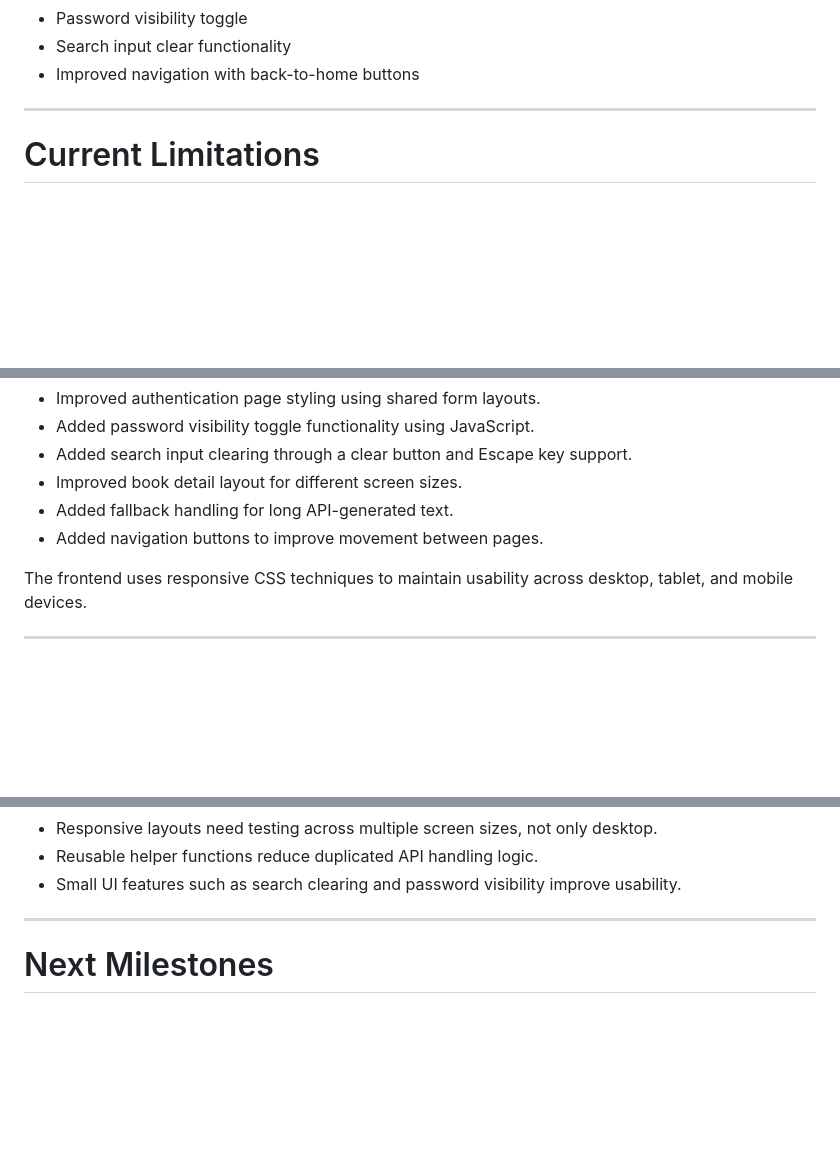
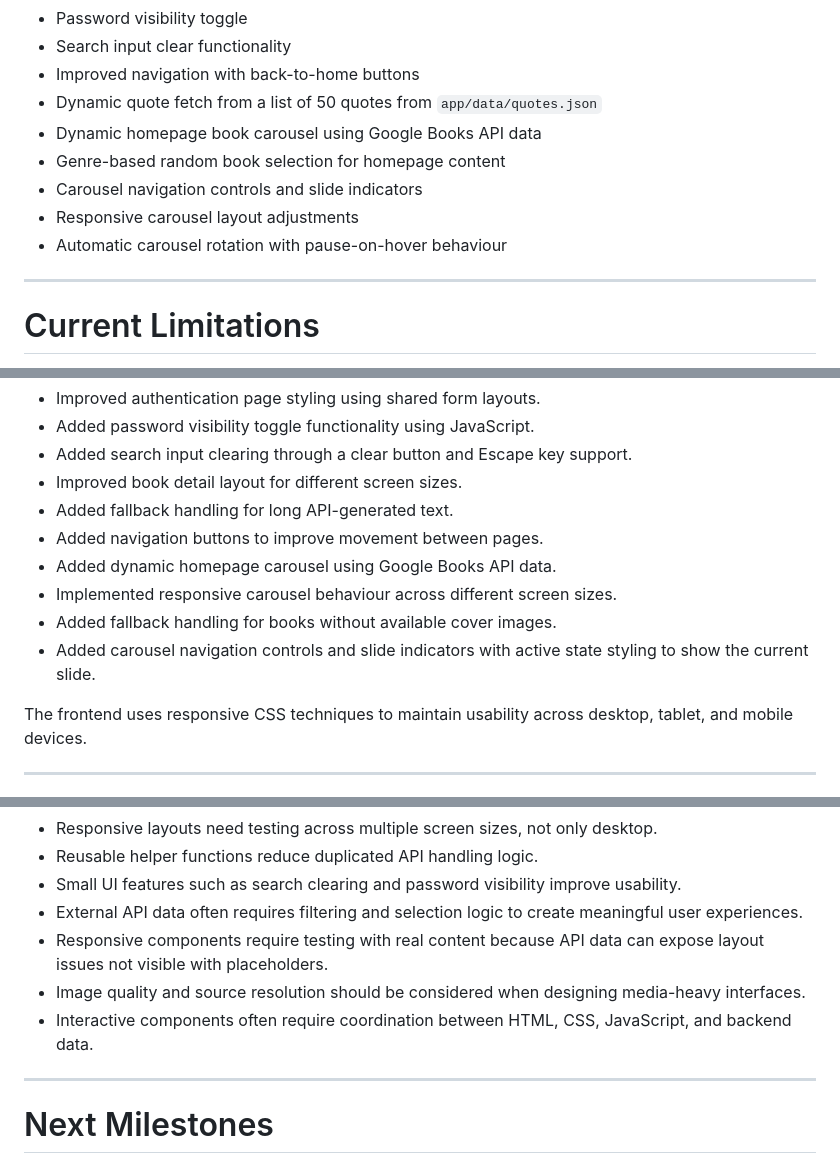
Before and after one commit to ColmN-Dev/BiblioTech, a Markdown page: docs/BiblioTech-Documentation.md, 3 parts joined by grey strips. Drawn GitHub-style; blank space fills up the shorter version.

```diff
--- a/docs/BiblioTech-Documentation.md
+++ b/docs/BiblioTech-Documentation.md
@@ -230,6 +229,12 @@ Stores user reviews:
 - Password visibility toggle
 - Search input clear functionality
 - Improved navigation with back-to-home buttons
+- Dynamic quote fetch from a list of 50 quotes from `app/data/quotes.json`
+- Dynamic homepage book carousel using Google Books API data
+- Genre-based random book selection for homepage content
+- Carousel navigation controls and slide indicators
+- Responsive carousel layout adjustments
+- Automatic carousel rotation with pause-on-hover behaviour
 
 ---
 
@@ -330,6 +335,10 @@ Improvements added:
 - Improved book detail layout for different screen sizes.
 - Added fallback handling for long API-generated text.
 - Added navigation buttons to improve movement between pages.
+- Added dynamic homepage carousel using Google Books API data.
+- Implemented responsive carousel behaviour across different screen sizes.
+- Added fallback handling for books without available cover images.
+- Added carousel navigation controls and slide indicators with active state styling to show the current slide.
 
 The frontend uses responsive CSS techniques to maintain usability across desktop, tablet, and mobile devices.
 
@@ -465,6 +521,10 @@ HTML markup returned inside book descriptions was cleaned before rendering by us
 - Responsive layouts need testing across multiple screen sizes, not only desktop.
 - Reusable helper functions reduce duplicated API handling logic.
 - Small UI features such as search clearing and password visibility improve usability.
+- External API data often requires filtering and selection logic to create meaningful user experiences.
+- Responsive components require testing with real content because API data can expose layout issues not visible with placeholders.
+- Image quality and source resolution should be considered when designing media-heavy interfaces.
+- Interactive components often require coordination between HTML, CSS, JavaScript, and backend data.
 
 ---
 
```
Also changed, not shown: other parts of docs/BiblioTech-Documentation.md (+47 -1 lines).
